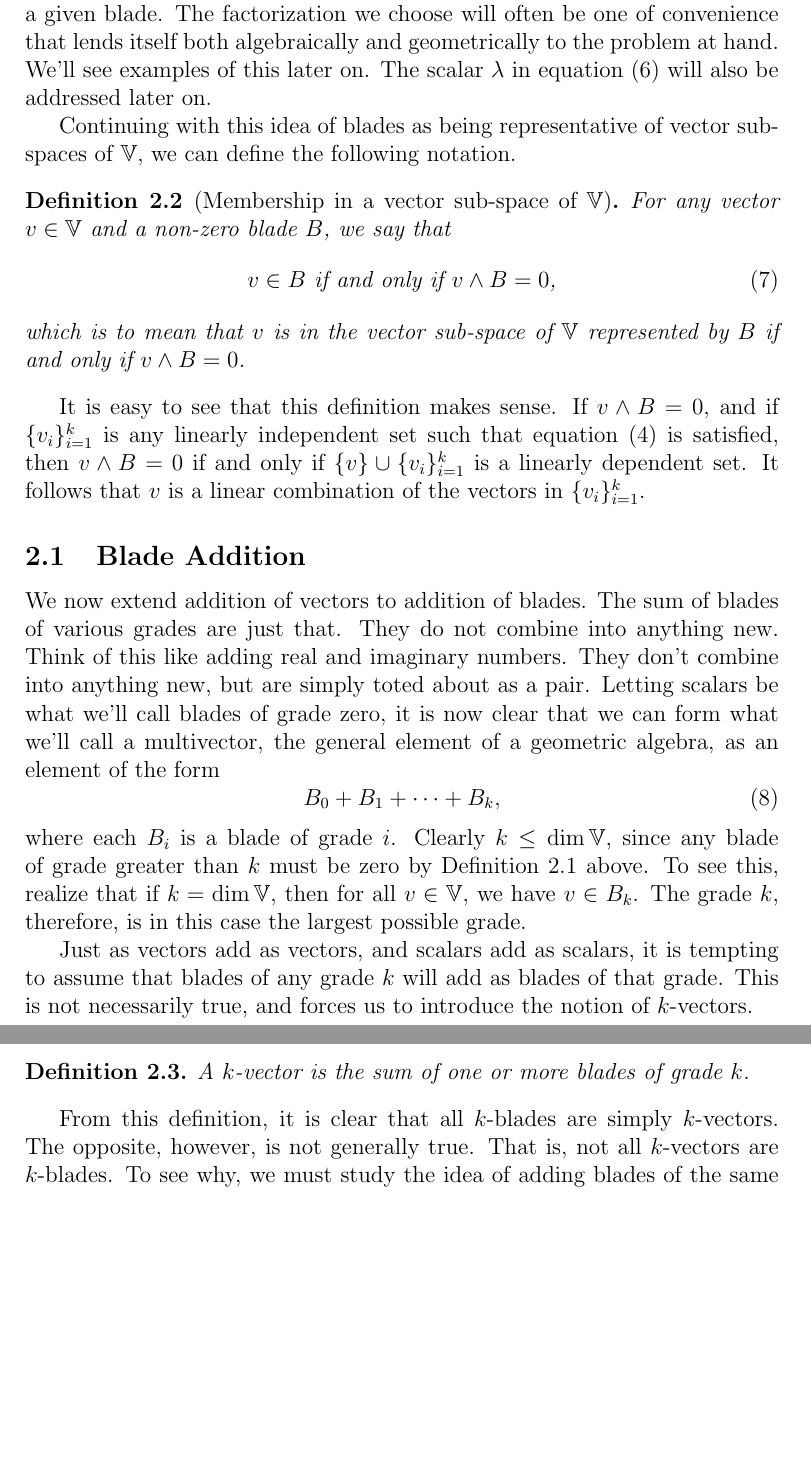
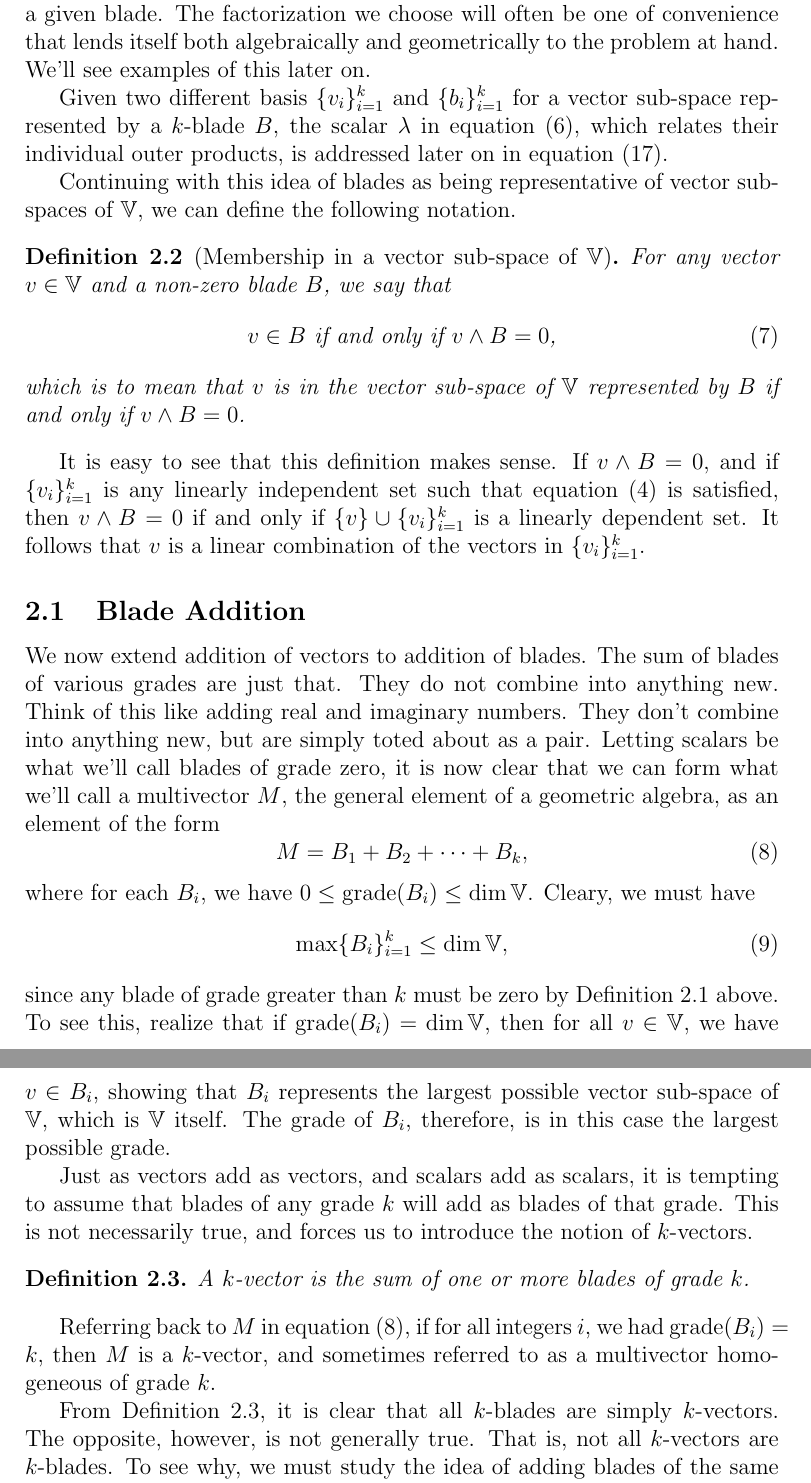
Before and after one commit to spencerparkin/MathPapers, a LaTeX document (QuickGuidToGA/QuickGuideToGA.tex): two parts of pages 4 and 5 of 8, joined at a grey line, cut so that both start at the same text, the shorter picture padded with empty space. Compiled offline with pdfLaTeX.

Commit message:
major fixes and edits to this guide

```diff
--- a/QuickGuidToGA/QuickGuideToGA.tex
+++ b/QuickGuidToGA/QuickGuideToGA.tex
@@ -155,8 +156,11 @@ B = \lambda b_1\wedge b_2\wedge\dots\wedge b_k.
 The great power in this is the freedom to choose any factorization we want
 of a given blade.  The factorization we choose will often be one of convenience
 that lends itself both algebraically and geometrically to the problem at hand.
-We'll see examples of this later on.  The scalar $\lambda$ in equation \eqref{equ_blade_alt_basis}
-will also be addressed later on.
+We'll see examples of this later on.
+
+Given two different basis $\{v_i\}_{i=1}^k$ and $\{b_i\}_{i=1}^k$ for a
+vector sub-space represented by a $k$-blade $B$, the scalar $\lambda$ in equation \eqref{equ_blade_alt_basis},
+which relates their individual outer products, is addressed later on in equation \eqref{equ_blade_orthogonalized}.
 
 Continuing with this idea of blades as being representative of vector sub-spaces
 of $\V$, we can define the following notation.
@@ -181,24 +185,34 @@ of various grades are just that.  They do not combine into anything new.
 Think of this like adding real and imaginary numbers.  They don't combine
 into anything new, but are simply toted about as a pair.  Letting scalars
 be what we'll call blades of grade zero, it is now clear that we can form
-what we'll call a multivector, the general element of a geometric algebra,
+what we'll call a multivector $M$, the general element of a geometric algebra,
 as an element of the form
+\begin{equation}\label{equ_multivector}
+M = B_1 + B_2 + \dots + B_k,
+\end{equation}
+where for each $B_i$, we have $0\leq\mbox{grade}(B_i)\leq\dim\V$.
+Cleary, we must have
 \begin{equation}
-B_0 + B_1 + \dots + B_k,
+\mbox{max}\{B_i\}_{i=1}^k\leq\dim\V,
 \end{equation}
-where each $B_i$ is a blade of grade $i$.  Clearly $k\leq\dim\V$, since
-any blade of grade greater than $k$ must be zero by Definition~\ref{def_blade} above.
-To see this, realize that if $k=\dim\V$, then for all $v\in\V$, we have $v\in B_k$.  The
-grade $k$, therefore, is in this case the largest possible grade.
+since any blade of grade greater than $k$ must be zero by Definition~\ref{def_blade} above.
+To see this, realize that if $\mbox{grade}(B_i)=\dim\V$, then for all $v\in\V$, we have $v\in B_i$,
+showing that $B_i$ represents the largest possible vector sub-space of $\V$, which is $\V$ itself.  The
+grade of $B_i$, therefore, is in this case the largest possible grade.
 
 Just as vectors add as vectors, and scalars add as scalars, it is tempting to assume
 that blades of any grade $k$ will add as blades of that grade.  This is not necessarily true,
 and forces us to introduce the notion of $k$-vectors.
-\begin{definition}
+\begin{definition}\label{def_k_vector}
 A $k$-vector is the sum of one or more blades of grade $k$.
 \end{definition}
-From this definition, it is clear that all $k$-blades are simply $k$-vectors.
-The opposite, however, is not generally true.  That is, not all $k$-vectors are
+Referring back to $M$ in equation \eqref{equ_multivector}, if for all integers $i$, we had
+$\mbox{grade}(B_i)=k$, then $M$ is a $k$-vector, and sometimes referred
+to as a multivector homogeneous of grade $k$.
+
+From Definition~\ref{def_k_vector}, it is clear that all $k$-blades are simply
+$k$-vectors.  The opposite, however, is not generally true.
+That is, not all $k$-vectors are
 $k$-blades.  To see why, we must study the idea of adding blades of the
 same grade $k$.
 
```
Also changed, not shown: QuickGuidToGA/QuickGuideToGA.pdf, QuickGuidToGA/QuickGuideToGA.tex (57 more changed lines).
